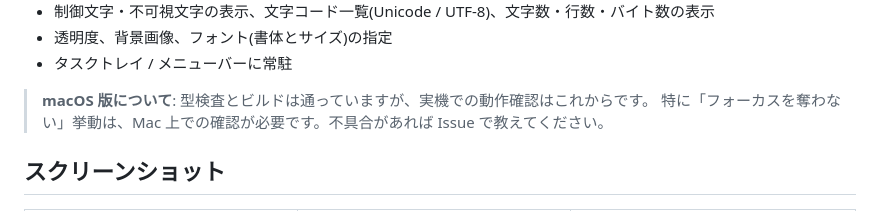
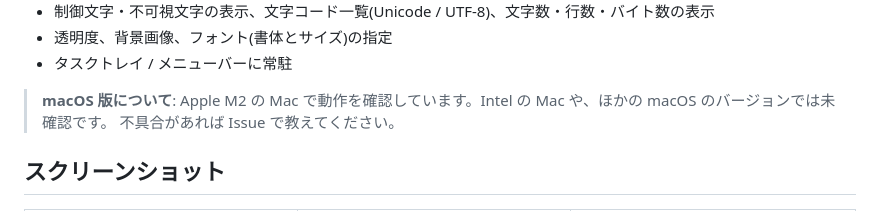
Before and after one commit to equinox79/ClipSticky, a Markdown page: README.md, the part around the change. Drawn GitHub-style.

Commit message:
macOS の動作確認の結果を README と検討メモに反映する
Apple M2 の Mac で v0.1.1 の .app が動作することを確認した。Intel の Mac とほかの macOS のバージョンは未確認。

```diff
--- a/README.md
+++ b/README.md
@@ -14,8 +14,8 @@
 - 透明度、背景画像、フォント(書体とサイズ)の指定
 - タスクトレイ / メニューバーに常駐
 
-> **macOS 版について**: 型検査とビルドは通っていますが、実機での動作確認はこれからです。
-> 特に「フォーカスを奪わない」挙動は、Mac 上での確認が必要です。不具合があれば Issue で教えてください。
+> **macOS 版について**: Apple M2 の Mac で動作を確認しています。Intel の Mac や、ほかの macOS のバージョンでは未確認です。
+> 不具合があれば Issue で教えてください。
 
 ## スクリーンショット
 
```
Also changed, not shown: docs/mac-and-install.md (+5 -4 lines).
